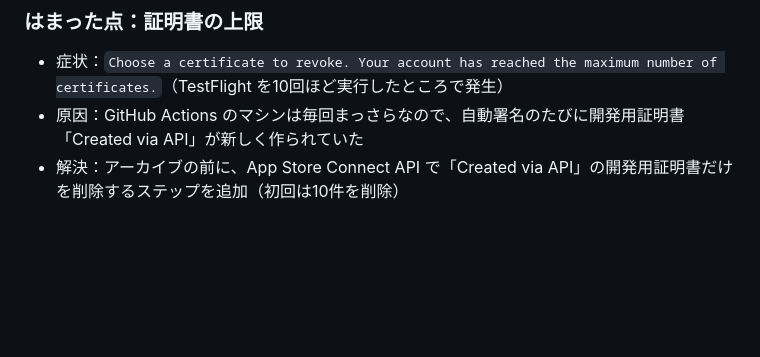
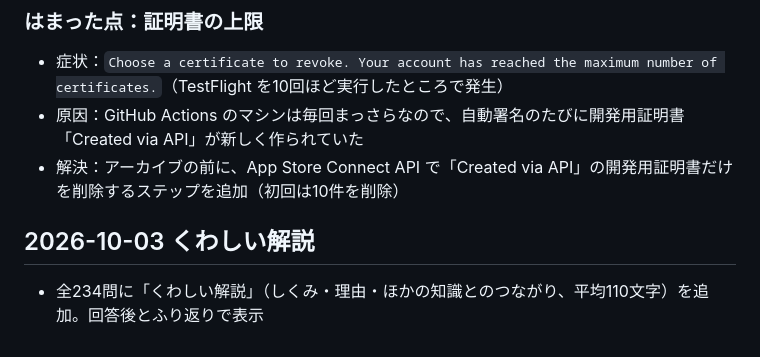
Before and after one commit to marugenyori/pcie_study, a Markdown page: docs/DEVELOPMENT_LOG.md, the part around the change. Drawn GitHub-style; blank space fills up the shorter version.

```diff
--- a/docs/DEVELOPMENT_LOG.md
+++ b/docs/DEVELOPMENT_LOG.md
@@ -82,3 +82,7 @@
 - 症状：`Choose a certificate to revoke. Your account has reached the maximum number of certificates.`（TestFlight を10回ほど実行したところで発生）
 - 原因：GitHub Actions のマシンは毎回まっさらなので、自動署名のたびに開発用証明書「Created via API」が新しく作られていた
 - 解決：アーカイブの前に、App Store Connect API で「Created via API」の開発用証明書だけを削除するステップを追加（初回は10件を削除）
+
+## 2026-10-03 くわしい解説
+
+- 全234問に「くわしい解説」（しくみ・理由・ほかの知識とのつながり、平均110文字）を追加。回答後とふり返りで表示
```
Also changed, not shown: CLAUDE.md (+1 -1 lines).
